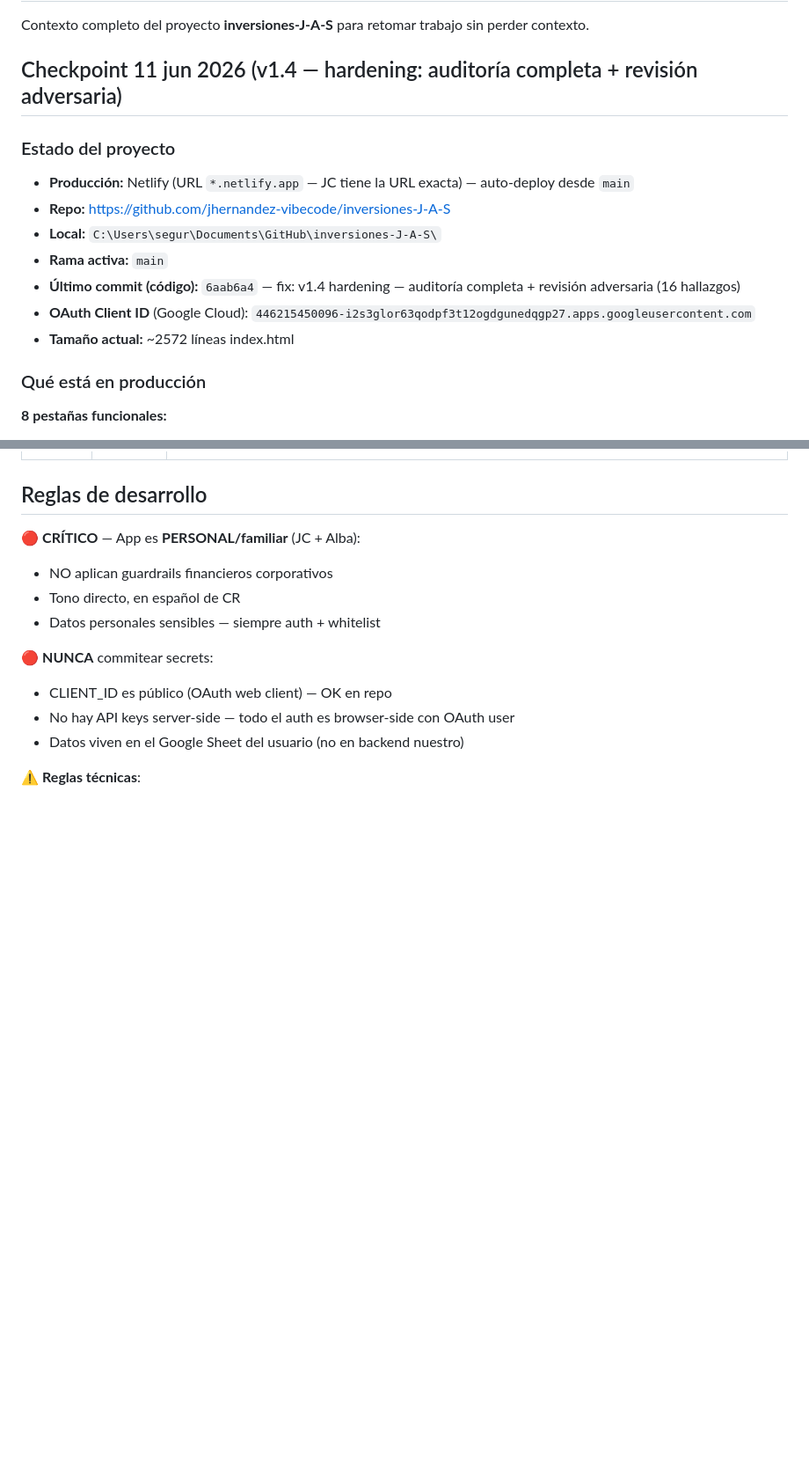
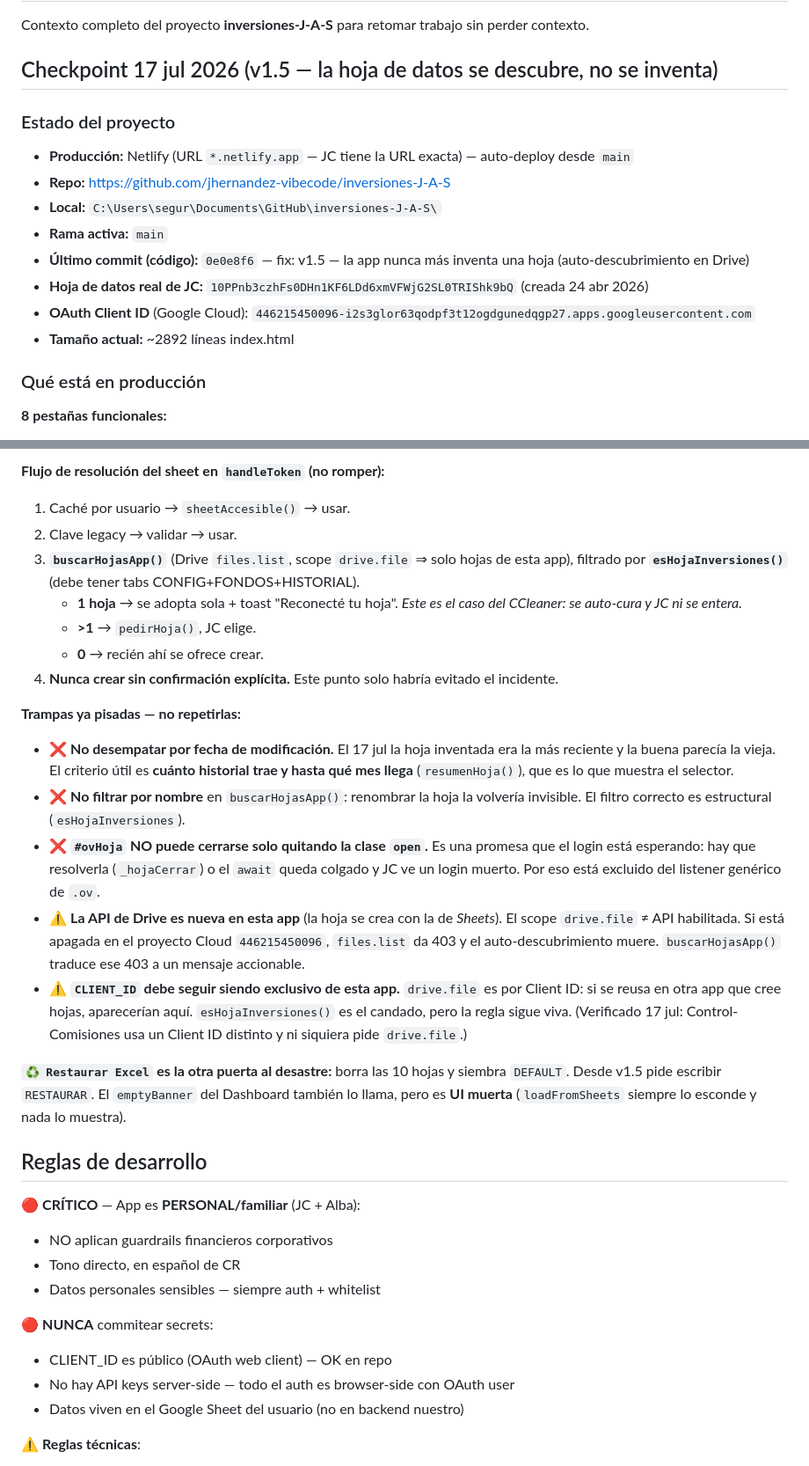
Before and after one commit to jhernandez-vibecode/inversiones-J-A-S, a Markdown page: SKILL.md, 2 parts joined by grey strips. Shown at 88% size. GitHub-like rendering; blank space fills up the shorter version.

Commit message:
docs: SKILL.md checkpoint v1.5 (auto-descubrimiento de hoja + incidente CCleaner 17jul)
Co-Authored-By: Claude Opus 4.8 <noreply@anthropic.com>

```diff
--- a/SKILL.md
+++ b/SKILL.md
@@ -7,16 +7,17 @@ description: ESPECIALISTA EN INVERSIONES J-A-S — App web personal de Juan Carl
 
 Contexto completo del proyecto **inversiones-J-A-S** para retomar trabajo sin perder contexto.
 
-## Checkpoint 11 jun 2026 (v1.4 — hardening: auditoría completa + revisión adversaria)
+## Checkpoint 17 jul 2026 (v1.5 — la hoja de datos se descubre, no se inventa)
 
 ### Estado del proyecto
 - **Producción:** Netlify (URL `*.netlify.app` — JC tiene la URL exacta) — auto-deploy desde `main`
 - **Repo:** https://github.com/jhernandez-vibecode/inversiones-J-A-S
 - **Local:** `C:\Users\segur\Documents\GitHub\inversiones-J-A-S\`
 - **Rama activa:** `main`
-- **Último commit (código):** `6aab6a4` — fix: v1.4 hardening — auditoría completa + revisión adversaria (16 hallazgos)
+- **Último commit (código):** `0e0e8f6` — fix: v1.5 — la app nunca más inventa una hoja (auto-descubrimiento en Drive)
+- **Hoja de datos real de JC:** `10PPnb3czhFs0DHn1KF6LDd6xmVFWjG2SL0TRIShk9bQ` (creada 24 abr 2026)
 - **OAuth Client ID** (Google Cloud): `446215450096-i2s3glor63qodpf3t12ogdgunedqgp27.apps.googleusercontent.com`
-- **Tamaño actual:** ~2572 líneas index.html
+- **Tamaño actual:** ~2892 líneas index.html
 
 ### Qué está en producción
 
@@ -188,3 +204,35 @@ Patrón con `MOD_MAP` (clave → ID overlay) + `openMod(k)` que dispatcha al bui
+**Flujo de resolución del sheet en `handleToken` (no romper):**
+1. Caché por usuario → `sheetAccesible()` → usar.
+2. Clave legacy → validar → usar.
+3. **`buscarHojasApp()`** (Drive `files.list`, scope `drive.file` ⇒ solo hojas de esta app),
+   filtrado por **`esHojaInversiones()`** (debe tener tabs CONFIG+FONDOS+HISTORIAL).
+   - **1 hoja** → se adopta sola + toast "Reconecté tu hoja". *Este es el caso del CCleaner:
+     se auto-cura y JC ni se entera.*
+   - **>1** → `pedirHoja()`, JC elige.
+   - **0** → recién ahí se ofrece crear.
+4. **Nunca crear sin confirmación explícita.** Este punto solo habría evitado el incidente.
+
+**Trampas ya pisadas — no repetirlas:**
+- ❌ **No desempatar por fecha de modificación.** El 17 jul la hoja inventada era la más
+  reciente y la buena parecía la vieja. El criterio útil es **cuánto historial trae y hasta
+  qué mes llega** (`resumenHoja()`), que es lo que muestra el selector.
+- ❌ **No filtrar por nombre** en `buscarHojasApp()`: renombrar la hoja la volvería invisible.
+  El filtro correcto es estructural (`esHojaInversiones`).
+- ❌ **`#ovHoja` NO puede cerrarse solo quitando la clase `open`.** Es una promesa que el
+  login está esperando: hay que resolverla (`_hojaCerrar`) o el `await` queda colgado y JC
+  ve un login muerto. Por eso está excluido del listener genérico de `.ov`.
+- ⚠️ **La API de Drive es nueva en esta app** (la hoja se crea con la de *Sheets*). El scope
+  `drive.file` ≠ API habilitada. Si está apagada en el proyecto Cloud `446215450096`,
+  `files.list` da 403 y el auto-descubrimiento muere. `buscarHojasApp()` traduce ese 403 a
+  un mensaje accionable.
+- ⚠️ **`CLIENT_ID` debe seguir siendo exclusivo de esta app.** `drive.file` es por Client ID:
+  si se reusa en otra app que cree hojas, aparecerían aquí. `esHojaInversiones()` es el
+  candado, pero la regla sigue viva. (Verificado 17 jul: Control-Comisiones usa un Client ID
+  distinto y ni siquiera pide `drive.file`.)
+
+**`♻️ Restaurar Excel` es la otra puerta al desastre:** borra las 10 hojas y siembra `DEFAULT`.
+Desde v1.5 pide escribir `RESTAURAR`. El `emptyBanner` del Dashboard también lo llama, pero
+es **UI muerta** (`loadFromSheets` siempre lo esconde y nada lo muestra).
 
 ## Reglas de desarrollo
 
```
Also changed, not shown: other parts of SKILL.md (+15 -0 lines).
